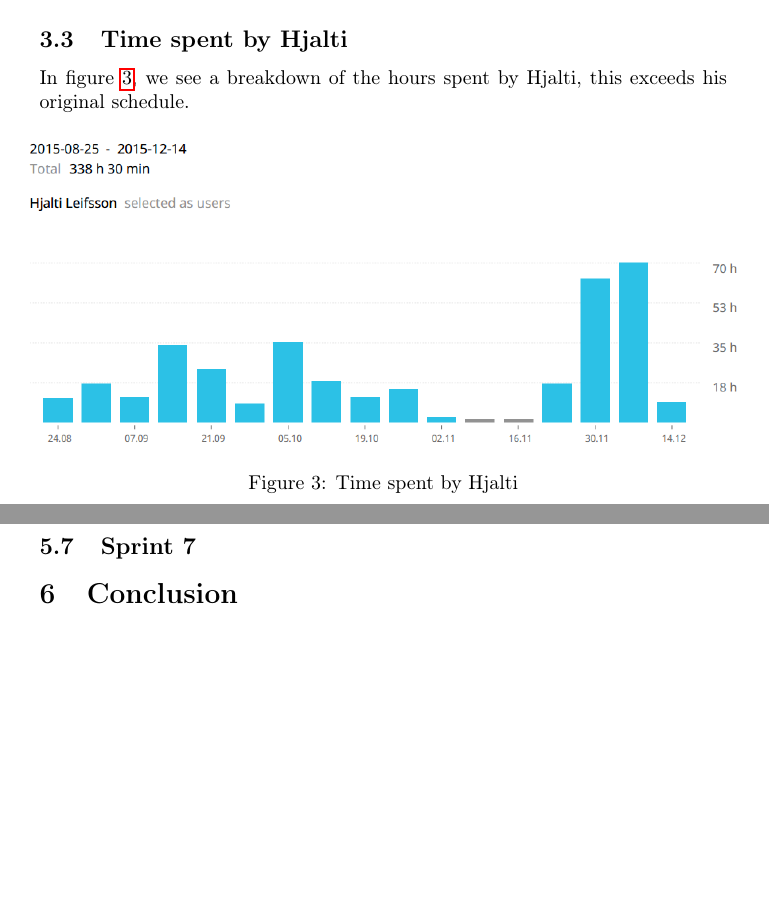
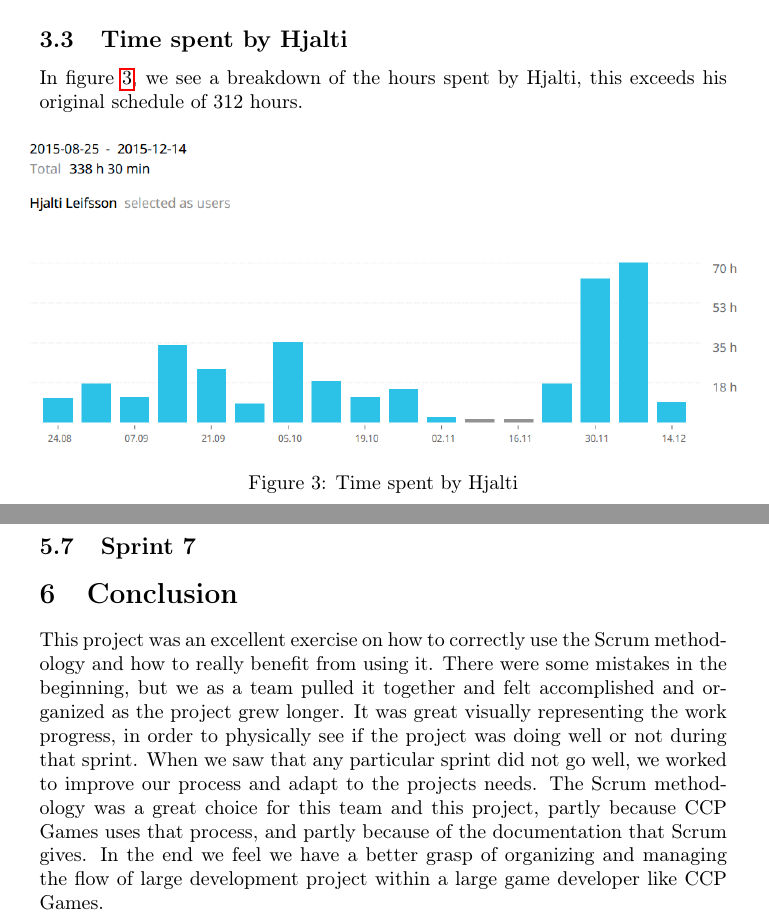
Before and after one commit to johannbjarka/final-project-reports, a LaTeX document (Final Progress Report/main.tex, which reads Final Progress Report/sections/conclusion.tex, Final Progress Report/sections/timetracking.tex): two parts of pages 3 and 11 of 11, joined at a grey line, cut so that both start at the same text, the shorter picture padded with empty space. Compiled offline with pdfLaTeX.

Commit message:
conclusion and time fix

```diff
--- a/Final Progress Report/sections/conclusion.tex
+++ b/Final Progress Report/sections/conclusion.tex
@@ -1 +1,2 @@
 \section{Conclusion}\label{sec:conclusion}
+This project was an excellent exercise on how to correctly use the Scrum methodology and how to really benefit from using it. There were some mistakes in the beginning, but we as a team pulled it together and felt accomplished and organized as the project grew longer. It was great visually representing the work progress, in order to physically see if the project was doing well or not during that sprint. When we saw that any particular sprint did not go well, we worked to improve our process and adapt to the projects needs. The Scrum methodology was a great choice for this team and this project, partly because CCP Games uses that process, and partly because of the documentation that Scrum gives. In the end we feel we have a better grasp of organizing and managing the flow of large development project within a large game developer like CCP Games.
--- a/Final Progress Report/sections/timetracking.tex
+++ b/Final Progress Report/sections/timetracking.tex
@@ -25,7 +25,7 @@ In figure \ref{fig:joitime}, we see a breakdown of the hours spent by Jóhann, t
 \end{figure}
 
 \subsection{Time spent by Hjalti}
-In figure \ref{fig:hjaltitime}, we see a breakdown of the hours spent by Hjalti, this exceeds his original schedule.
+In figure \ref{fig:hjaltitime}, we see a breakdown of the hours spent by Hjalti, this exceeds his original schedule of 312 hours.
 \begin{figure}[H]
 	\centering
 	\graphicspath{ {./graphics/} }
```
Also changed, not shown: Final Progress Report/sections/timetracking.tex (2 more changed lines).
